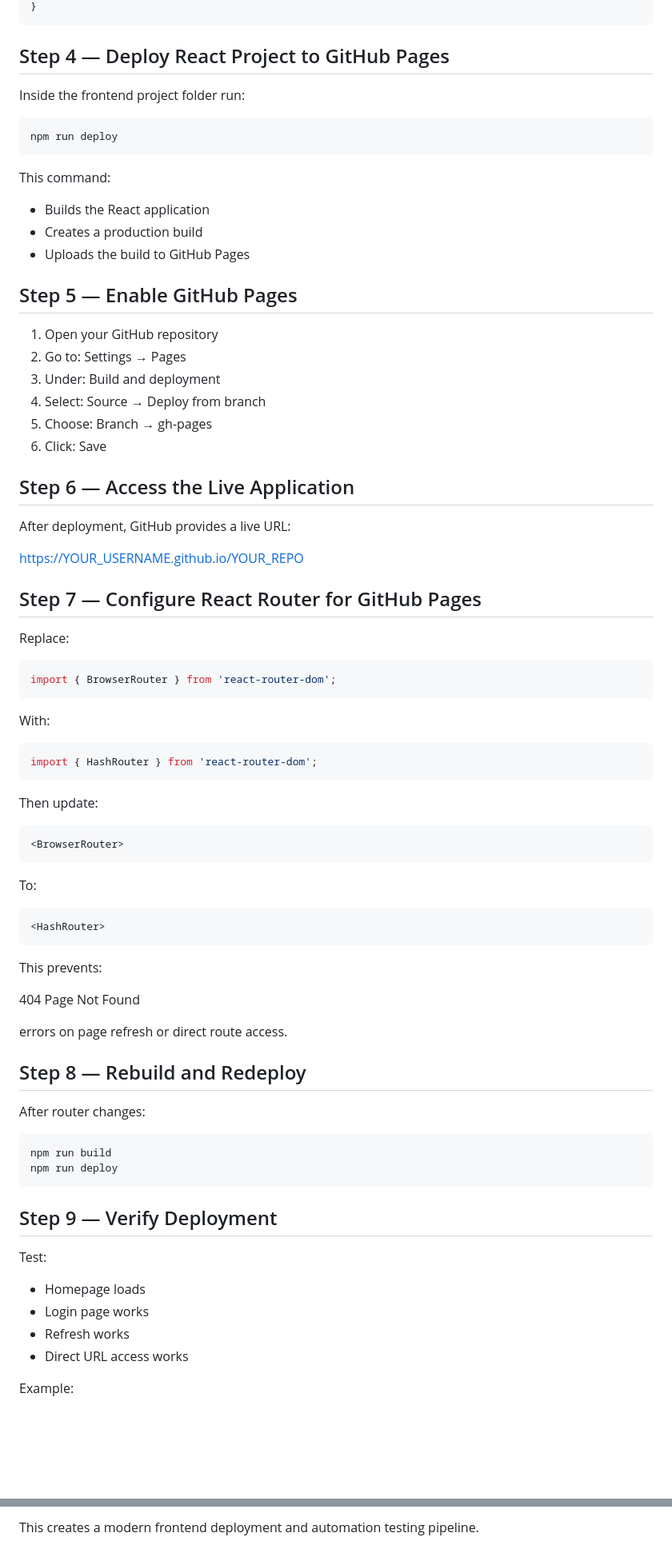
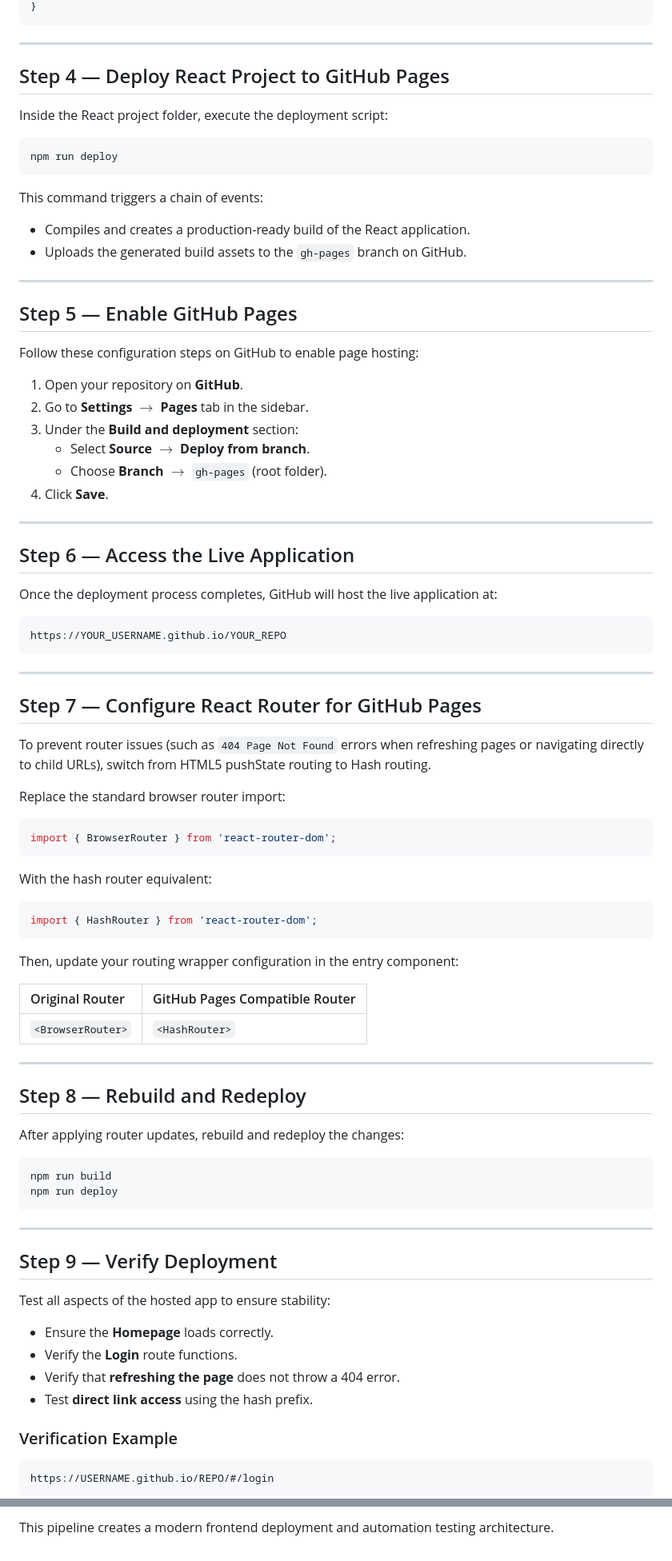
Before and after one commit to gogulamanikanta11/PantryMobileApp, a Markdown page: docs/react_deployment_and_selenium_testing.md, 2 parts joined by grey strips. Shown at 80% size. Rendered like a GitHub page; blank space fills up the shorter version.

Commit message:
docs: improve react deployment and selenium testing documentation

````diff
--- a/docs/react_deployment_and_selenium_testing.md
+++ b/docs/react_deployment_and_selenium_testing.md
@@ -55,87 +81,88 @@ Example:
 }
 ```
 
+---
+
 ## Step 4 — Deploy React Project to GitHub Pages
 
-Inside the frontend project folder run:
+Inside the React project folder, execute the deployment script:
 
 ```bash
 npm run deploy
 ```
 
-This command:
-* Builds the React application
-* Creates a production build
-* Uploads the build to GitHub Pages
+This command triggers a chain of events:
+* Compiles and creates a production-ready build of the React application.
+* Uploads the generated build assets to the `gh-pages` branch on GitHub.
+
+---
 
 ## Step 5 — Enable GitHub Pages
 
-1. Open your GitHub repository
-2. Go to:
-   Settings → Pages
-3. Under:
-   Build and deployment
-4. Select:
-   Source → Deploy from branch
-5. Choose:
-   Branch → gh-pages
-6. Click:
-   Save
+Follow these configuration steps on GitHub to enable page hosting:
+
+1. Open your repository on **GitHub**.
+2. Go to **Settings** $\rightarrow$ **Pages** tab in the sidebar.
+3. Under the **Build and deployment** section:
+   * Select **Source** $\rightarrow$ **Deploy from branch**.
+   * Choose **Branch** $\rightarrow$ `gh-pages` (root folder).
+4. Click **Save**.
+
+---
 
 ## Step 6 — Access the Live Application
 
-After deployment, GitHub provides a live URL:
+Once the deployment process completes, GitHub will host the live application at:
 
+```text
 https://YOUR_USERNAME.github.io/YOUR_REPO
+```
+
+---
 
 ## Step 7 — Configure React Router for GitHub Pages
 
-Replace:
+To prevent router issues (such as `404 Page Not Found` errors when refreshing pages or navigating directly to child URLs), switch from HTML5 pushState routing to Hash routing.
 
+Replace the standard browser router import:
 ```javascript
 import { BrowserRouter } from 'react-router-dom';
 ```
 
-With:
-
+With the hash router equivalent:
 ```javascript
 import { HashRouter } from 'react-router-dom';
 ```
 
-Then update:
+Then, update your routing wrapper configuration in the entry component:
 
-```html
-<BrowserRouter>
-```
+| Original Router | GitHub Pages Compatible Router |
+| :--- | :--- |
+| `<BrowserRouter>` | `<HashRouter>` |
 
-To:
-
-```html
-<HashRouter>
-```
-
-This prevents:
-
-404 Page Not Found
-
-errors on page refresh or direct route access.
+---
 
 ## Step 8 — Rebuild and Redeploy
 
-After router changes:
+After applying router updates, rebuild and redeploy the changes:
 
 ```bash
 npm run build
 npm run deploy
 ```
 
+---
+
 ## Step 9 — Verify Deployment
 
-Test:
-* Homepage loads
-* Login page works
-* Refresh works
-* Direct URL access works
+Test all aspects of the hosted app to ensure stability:
+* Ensure the **Homepage** loads correctly.
+* Verify the **Login** route functions.
+* Verify that **refreshing the page** does not throw a 404 error.
+* Test **direct link access** using the hash prefix.
 
-Example:
+### Verification Example
+```text
+https://USERNAME.github.io/REPO/#/login
+```
 
@@ -229,3 +260,3 @@ Pass / Fail Report
 ```
 
-This creates a modern frontend deployment and automation testing pipeline.
+This pipeline creates a modern frontend deployment and automation testing architecture.
````
Also changed, not shown: other parts of docs/react_deployment_and_selenium_testing.md (+91 -61 lines).
